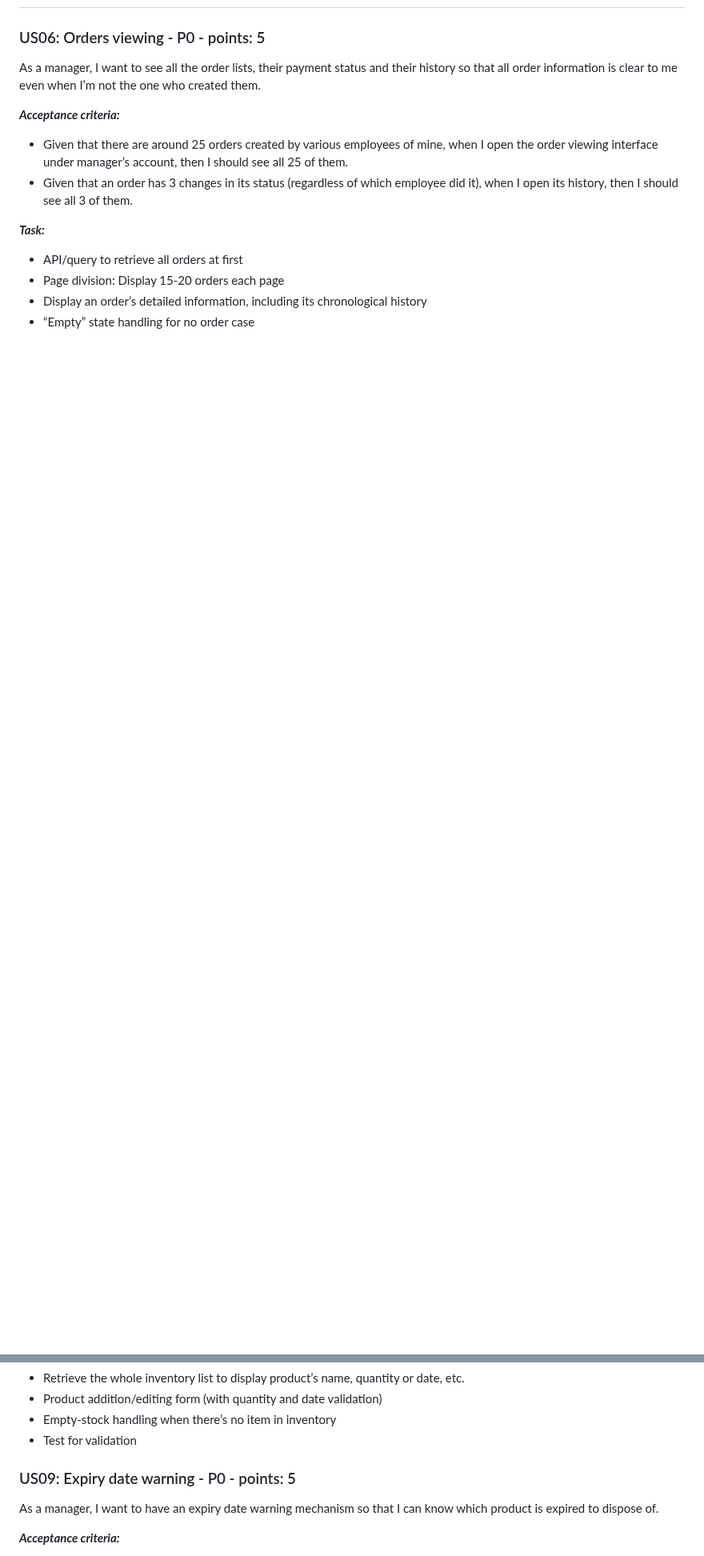
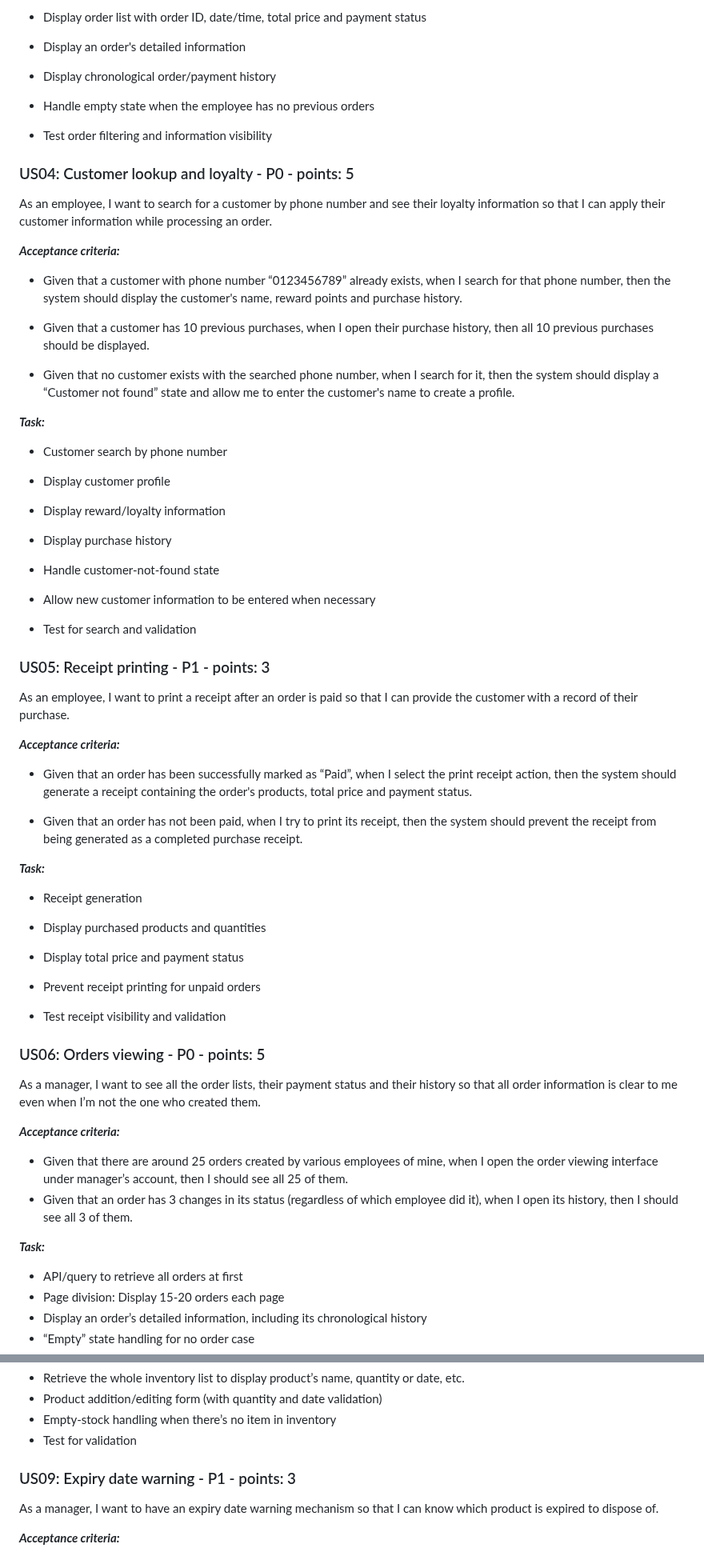
Before and after one commit to SE-FDA-NEU-AI66B/software-AI66B-G2-B4-small-shop, a Markdown page: docs/requirements.md, 2 parts joined by grey strips. Shown at 80% size. Rendered like a GitHub page; blank space fills up the shorter version.

Commit message:
docs: add employee's user story
added 5 employee user stories with priority and points assigned to each one. also added acceptance criteria and task

```diff
--- a/docs/requirements.md
+++ b/docs/requirements.md
@@ -12,3 +82,63 @@
+- Display order list with order ID, date/time, total price and payment status
+
+- Display an order's detailed information
+
+- Display chronological order/payment history
+
+- Handle empty state when the employee has no previous orders
+
+- Test order filtering and information visibility
+
+### US04: Customer lookup and loyalty - P0 - points: 5
+
+As an employee, I want to search for a customer by phone number and see their loyalty information so that I can apply their customer information while processing an order.
+
+***Acceptance criteria:***
+
+- Given that a customer with phone number “0123456789” already exists, when I search for that phone number, then the system should display the customer's name, reward points and purchase history.
+
+- Given that a customer has 10 previous purchases, when I open their purchase history, then all 10 previous purchases should be displayed.
+
+- Given that no customer exists with the searched phone number, when I search for it, then the system should display a “Customer not found” state and allow me to enter the customer's name to create a profile.
+
+***Task:***
+
+- Customer search by phone number
+
+- Display customer profile
+
+- Display reward/loyalty information
+
+- Display purchase history
+
+- Handle customer-not-found state
+
+- Allow new customer information to be entered when necessary
+
+- Test for search and validation
+
+### US05: Receipt printing - P1 - points: 3
+
+As an employee, I want to print a receipt after an order is paid so that I can provide the customer with a record of their purchase.
+
+***Acceptance criteria:***
+
+- Given that an order has been successfully marked as “Paid”, when I select the print receipt action, then the system should generate a receipt containing the order's products, total price and payment status.
+
+- Given that an order has not been paid, when I try to print its receipt, then the system should prevent the receipt from being generated as a completed purchase receipt.
+
+***Task:***
+
+- Receipt generation
+
+- Display purchased products and quantities
+
+- Display total price and payment status
+
+- Prevent receipt printing for unpaid orders
+
+- Test receipt visibility and validation
+
 ### US06: Orders viewing - P0 - points: 5
 As a manager, I want to see all the order lists, their payment status and their history so that all order information is clear to me even when I’m not the one who created them.
 
@@ -53,7 +183,7 @@ As a manager, I want to see all the inventory lists as well as add or edit a pro
 - Test for validation
 
 
-### US09: Expiry date warning - P0 - points: 5
+### US09: Expiry date warning - P1 - points: 3
 As a manager, I want to have an expiry date warning mechanism so that I can know which product is expired to dispose of.
 
 ***Acceptance criteria:***
```
Also changed, not shown: other parts of docs/requirements.md (+75 -5 lines).
